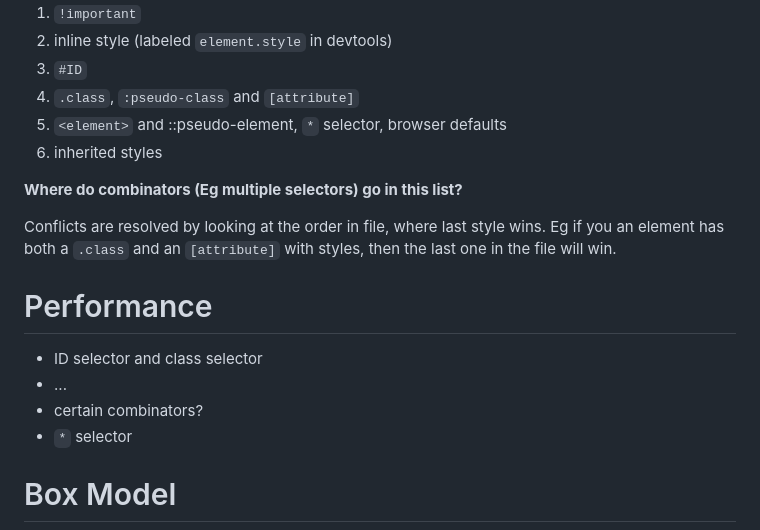
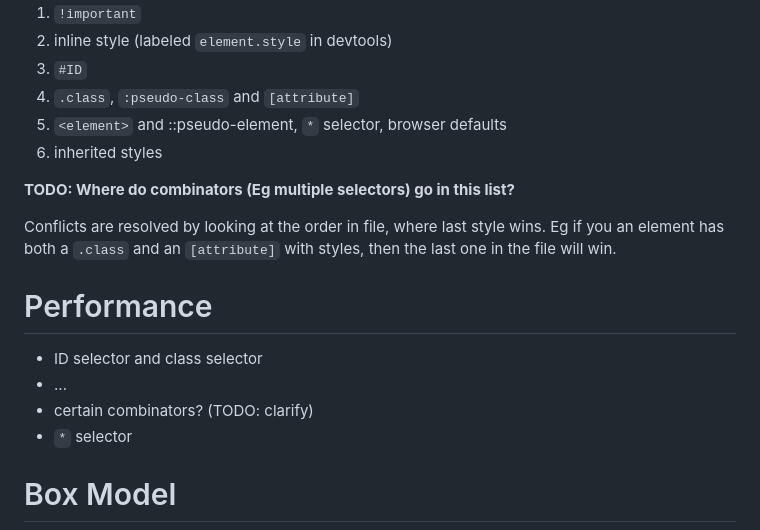
Before and after one commit to jrnewton/udemy-css-complete-guide, a Markdown page: NOTES.md, the part around one of its changes. GitHub-like rendering.

```diff
--- a/NOTES.md
+++ b/NOTES.md
@@ -172,14 +172,14 @@ TODO: need to make sure this is correct
 1. `<element>` and ::pseudo-element, `*` selector, browser defaults
 1. inherited styles
 
-__Where do combinators (Eg multiple selectors) go in this list?__
+__TODO: Where do combinators (Eg multiple selectors) go in this list?__
 
 Conflicts are resolved by looking at the order in file, where last style wins.  Eg if you an element has both a `.class` and an `[attribute]` with styles, then the last one in the file will win.
 
 # Performance
 * ID selector and class selector
 * ...
-* certain combinators?
+* certain combinators? (TODO: clarify)
 * `*` selector
 
 # Box Model
```
Also changed, not shown: other parts of NOTES.md (+13 -11 lines).
